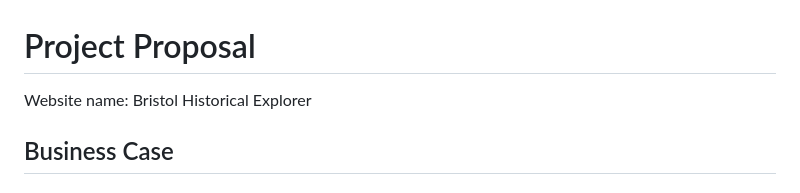
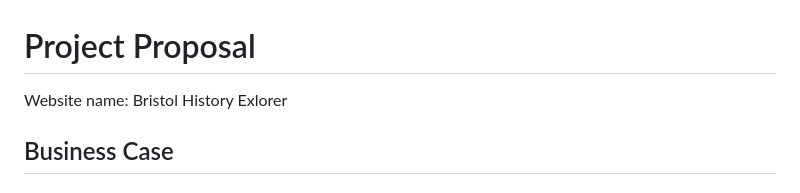
Before and after one commit to IdaneEziefuoh/Information-System-Development-Team-2, a Markdown page: docs/planning.md, the part around the change. Drawn GitHub-style.

```diff
--- a/docs/planning.md
+++ b/docs/planning.md
@@ -1,5 +1,5 @@
 # Project Proposal
-Website name: Bristol Historical Explorer
+Website name: Bristol History Exlorer
 ## Business Case
 
 ### Problem statement
```
